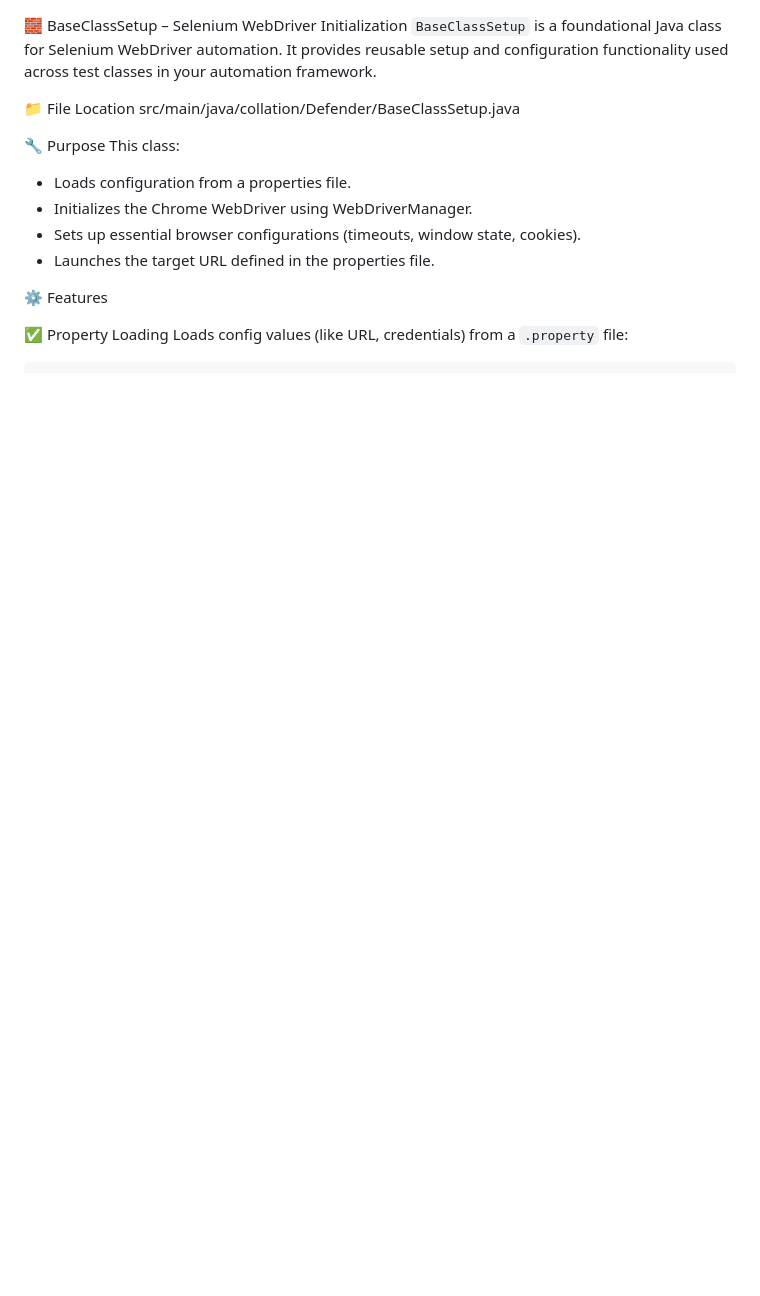
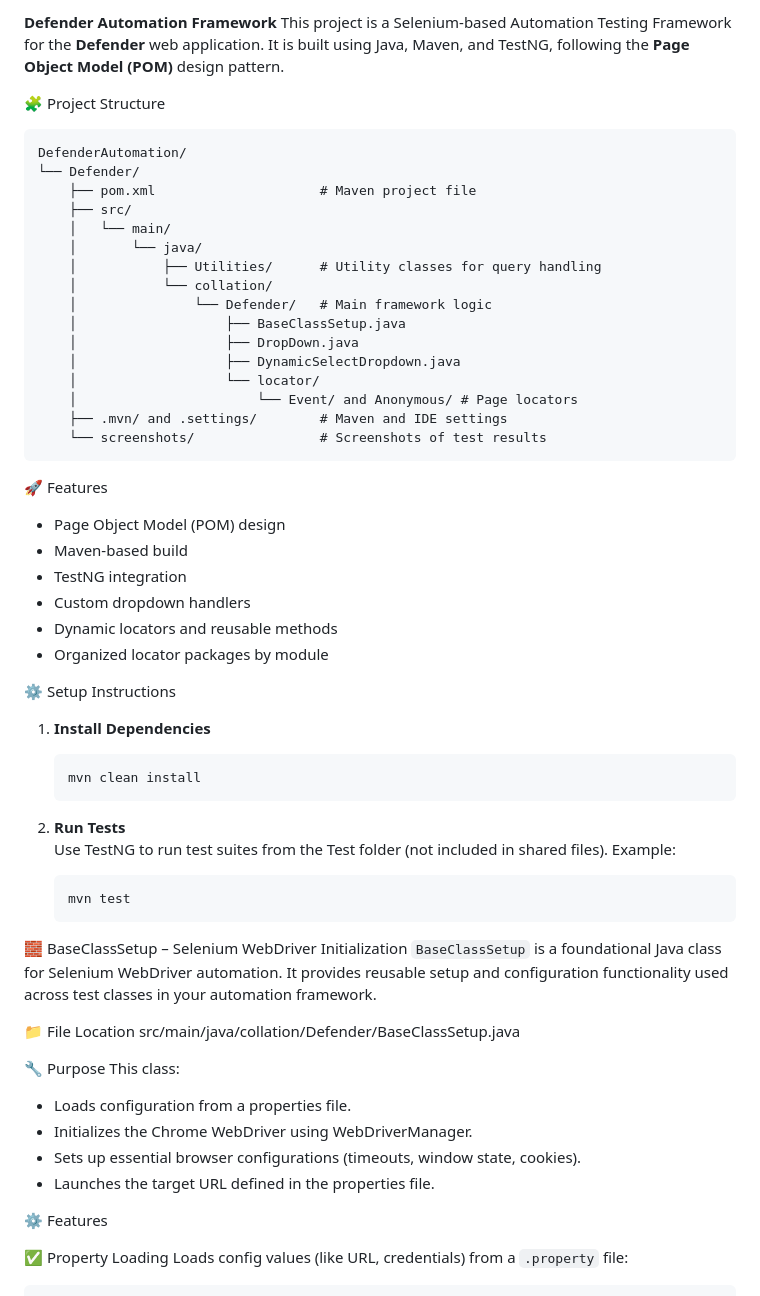
Before and after one commit to anupamn29-tester/Defender-automation, a Markdown page: README.md, the part around the change. Rendered like a GitHub page; blank space fills up the shorter version.

````diff
--- a/README.md
+++ b/README.md
@@ -1,3 +1,47 @@
+**Defender Automation Framework**
+This project is a Selenium-based Automation Testing Framework for the **Defender** web application. It is built using Java, Maven, and TestNG, following the **Page Object Model (POM)** design pattern.
+
+🧩 Project Structure
+```
+DefenderAutomation/
+└── Defender/
+    ├── pom.xml                     # Maven project file
+    ├── src/
+    │   └── main/
+    │       └── java/
+    │           ├── Utilities/      # Utility classes for query handling
+    │           └── collation/
+    │               └── Defender/   # Main framework logic
+    │                   ├── BaseClassSetup.java
+    │                   ├── DropDown.java
+    │                   ├── DynamicSelectDropdown.java
+    │                   └── locator/
+    │                       └── Event/ and Anonymous/ # Page locators
+    ├── .mvn/ and .settings/        # Maven and IDE settings
+    └── screenshots/                # Screenshots of test results
+```
+
+🚀 Features
+- Page Object Model (POM) design
+- Maven-based build
+- TestNG integration
+- Custom dropdown handlers
+- Dynamic locators and reusable methods
+- Organized locator packages by module
+
+⚙️ Setup Instructions
+1. **Install Dependencies**
+   ```bash
+   mvn clean install
+   ```
+
+2. **Run Tests**
+   Use TestNG to run test suites from the Test folder (not included in shared files). Example:
+   ```bash
+   mvn test
+   ```
+
+
 🧱 BaseClassSetup – Selenium WebDriver Initialization
 `BaseClassSetup` is a foundational Java class for Selenium WebDriver automation. It provides reusable setup and configuration functionality used across test classes in your automation framework.
 
````
